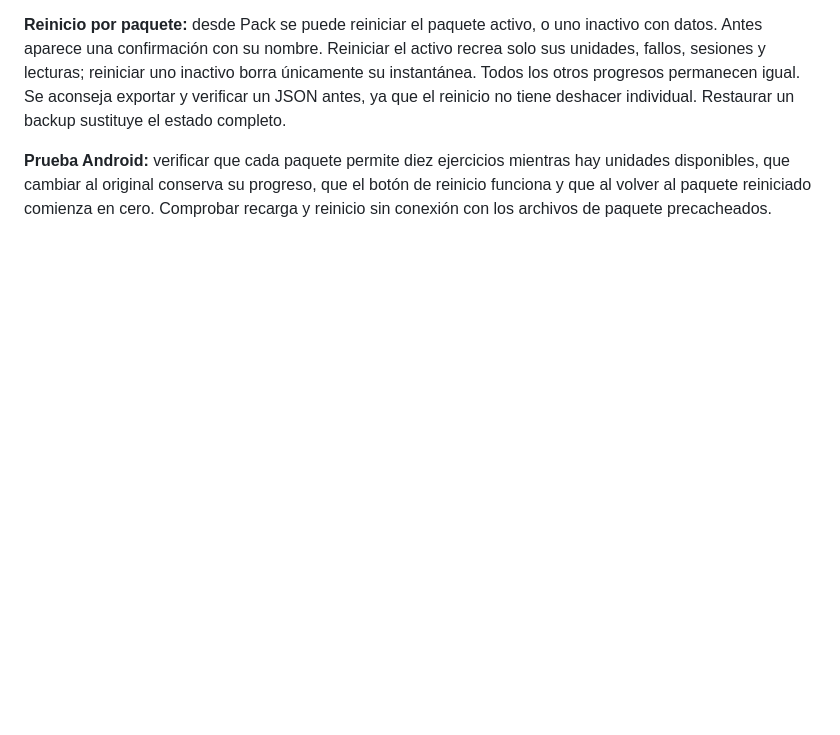
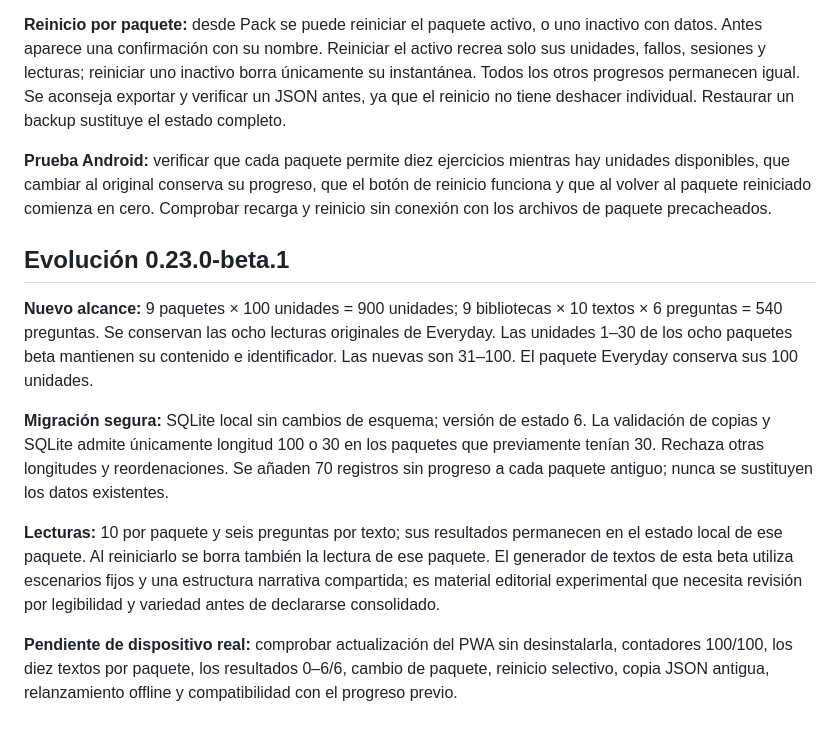
Before and after one commit to alexfresquet-cmd/Noma, a Markdown page: docs/MULTIPACK_BETA2.md, the part around the change. GitHub-like rendering; blank space fills up the shorter version.

Commit message:
Document Noma 0.23 contents and migration (docs/MULTIPACK_BETA2.md)

```diff
--- a/docs/MULTIPACK_BETA2.md
+++ b/docs/MULTIPACK_BETA2.md
@@ -61,3 +61,13 @@ Se habilitan los siete paquetes que figuraban en preparación, cada uno con **30
 **Reinicio por paquete:** desde Pack se puede reiniciar el paquete activo, o uno inactivo con datos. Antes aparece una confirmación con su nombre. Reiniciar el activo recrea solo sus unidades, fallos, sesiones y lecturas; reiniciar uno inactivo borra únicamente su instantánea. Todos los otros progresos permanecen igual. Se aconseja exportar y verificar un JSON antes, ya que el reinicio no tiene deshacer individual. Restaurar un backup sustituye el estado completo.
 
 **Prueba Android:** verificar que cada paquete permite diez ejercicios mientras hay unidades disponibles, que cambiar al original conserva su progreso, que el botón de reinicio funciona y que al volver al paquete reiniciado comienza en cero. Comprobar recarga y reinicio sin conexión con los archivos de paquete precacheados.
+
+## Evolución 0.23.0-beta.1
+
+**Nuevo alcance:** 9 paquetes × 100 unidades = 900 unidades; 9 bibliotecas × 10 textos × 6 preguntas = 540 preguntas. Se conservan las ocho lecturas originales de Everyday. Las unidades 1–30 de los ocho paquetes beta mantienen su contenido e identificador. Las nuevas son 31–100. El paquete Everyday conserva sus 100 unidades.
+
+**Migración segura:** SQLite local sin cambios de esquema; versión de estado 6. La validación de copias y SQLite admite únicamente longitud 100 o 30 en los paquetes que previamente tenían 30. Rechaza otras longitudes y reordenaciones. Se añaden 70 registros sin progreso a cada paquete antiguo; nunca se sustituyen los datos existentes.
+
+**Lecturas:** 10 por paquete y seis preguntas por texto; sus resultados permanecen en el estado local de ese paquete. Al reiniciarlo se borra también la lectura de ese paquete. El generador de textos de esta beta utiliza escenarios fijos y una estructura narrativa compartida; es material editorial experimental que necesita revisión por legibilidad y variedad antes de declararse consolidado.
+
+**Pendiente de dispositivo real:** comprobar actualización del PWA sin desinstalarla, contadores 100/100, los diez textos por paquete, los resultados 0–6/6, cambio de paquete, reinicio selectivo, copia JSON antigua, relanzamiento offline y compatibilidad con el progreso previo.
```
